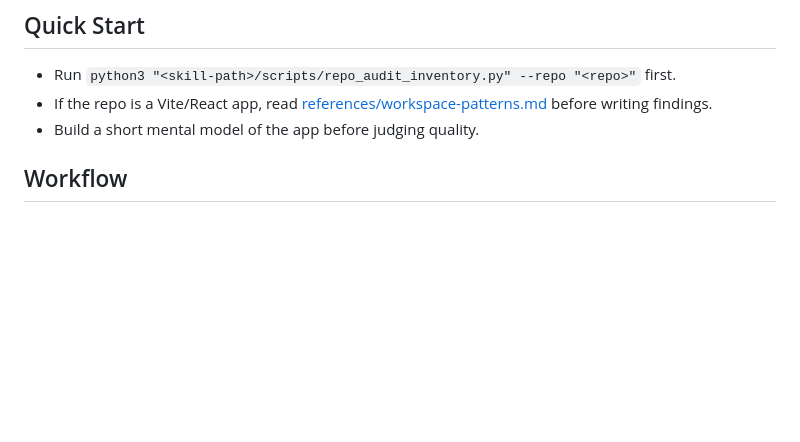
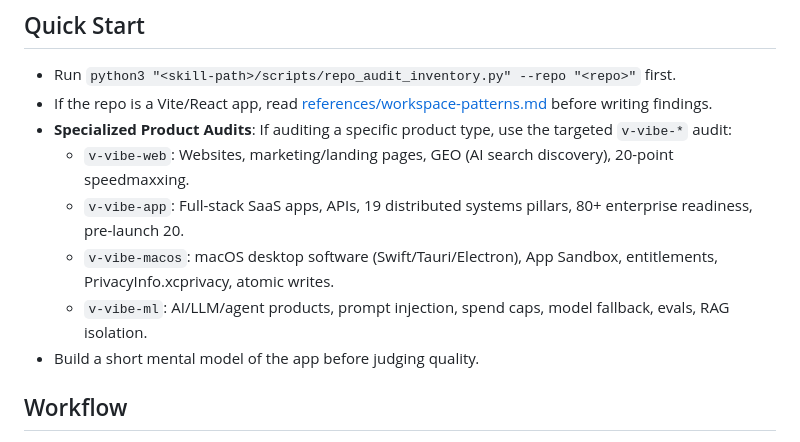
Before and after one commit to virajparmaj/cli-skills, a Markdown page: v-vibe/SKILL.md, the part around the change. Rendered like a GitHub page; blank space fills up the shorter version.

Commit message:
docs : update registry and handoffs
- register 4 new vibe skills
- update skill count to 44
- cross reference product specific audits

```diff
--- a/v-vibe/SKILL.md
+++ b/v-vibe/SKILL.md
@@ -25,6 +25,11 @@ Run this skill in your highest-effort mode, whatever model you are. Prefer corre
 
 - Run `python3 "<skill-path>/scripts/repo_audit_inventory.py" --repo "<repo>"` first.
 - If the repo is a Vite/React app, read [references/workspace-patterns.md](references/workspace-patterns.md) before writing findings.
+- **Specialized Product Audits**: If auditing a specific product type, use the targeted `v-vibe-*` audit:
+  - `v-vibe-web`: Websites, marketing/landing pages, GEO (AI search discovery), 20-point speedmaxxing.
+  - `v-vibe-app`: Full-stack SaaS apps, APIs, 19 distributed systems pillars, 80+ enterprise readiness, pre-launch 20.
+  - `v-vibe-macos`: macOS desktop software (Swift/Tauri/Electron), App Sandbox, entitlements, PrivacyInfo.xcprivacy, atomic writes.
+  - `v-vibe-ml`: AI/LLM/agent products, prompt injection, spend caps, model fallback, evals, RAG isolation.
 - Build a short mental model of the app before judging quality.
 
 ## Workflow
```
Also changed, not shown: GEMINI.md (+5 -1 lines).
